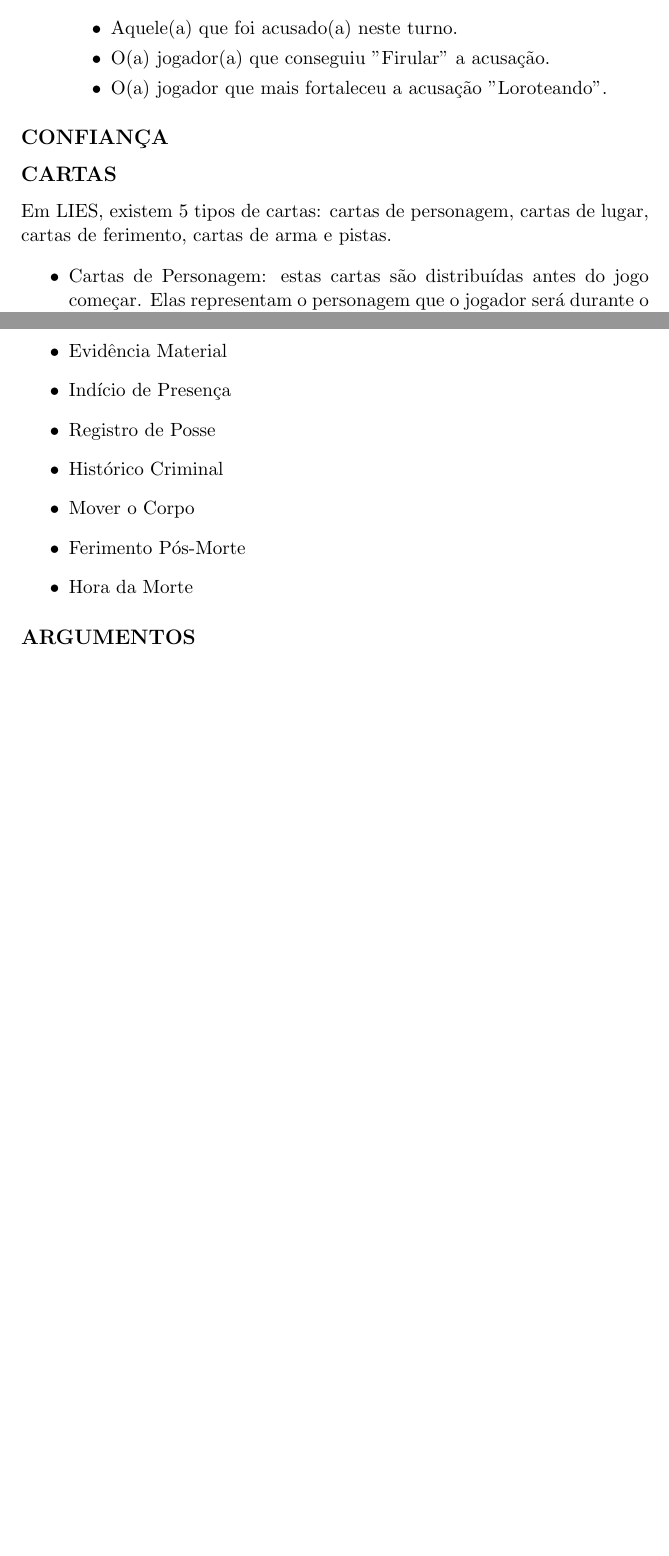
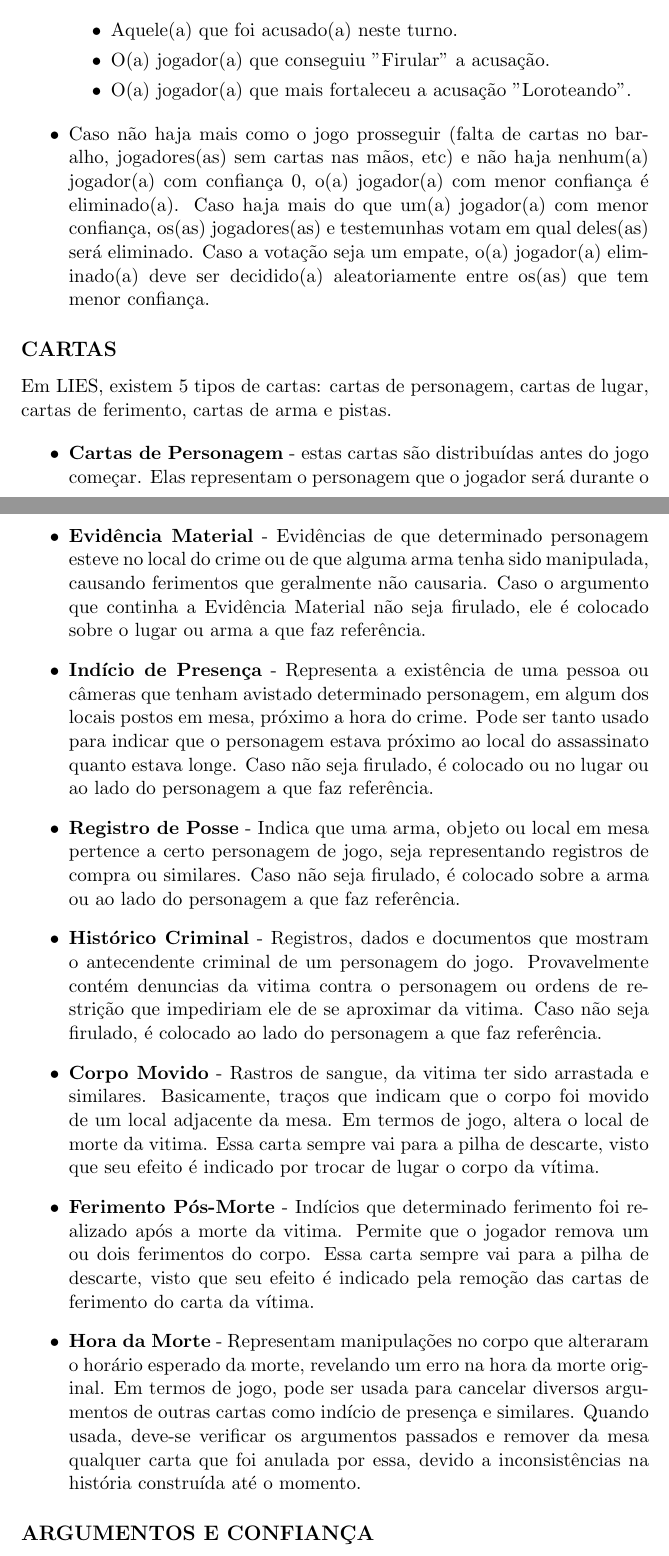
Before and after one commit to papukweh/LIES, a LaTeX document (manual.tex): two parts of pages 5 and 6 of 6 before the commit and two parts of pages 5 and 7 of 7 after it, joined at a grey line, cut so that both start at the same text, the shorter picture padded with empty space. Compiled offline with pdfLaTeX.

Commit message:
Adicionei descrições de pistas, melhorei curso de jogo e outras coisas

```diff
--- a/manual.tex
+++ b/manual.tex
@@ -169,12 +171,14 @@
 
 				\item O(a) jogador(a) que conseguiu "Firular" a acusação.
 
-				\item O(a) jogador que mais fortaleceu a acusação "Loroteando".
+				\item O(a) jogador(a) que mais fortaleceu a acusação "Loroteando".
 			\end{itemize}
 
 	\end{enumerate}
 
-\subsection*{CONFIANÇA}
+	\begin{itemize}
+		\item Caso não haja mais como o jogo prosseguir (falta de cartas no baralho, jogadores(as) sem cartas nas mãos, etc) e não haja nenhum(a) jogador(a) com confiança 0, o(a) jogador(a) com menor confiança é eliminado(a). Caso haja mais do que um(a) jogador(a) com menor confiança, os(as) jogadores(as) e testemunhas votam em qual deles(as) será eliminado. Caso a votação seja um empate, o(a) jogador(a) eliminado(a) deve ser decidido(a) aleatoriamente  entre os(as) que tem menor confiança.
+	\end{itemize}
 
 \subsection*{CARTAS}
 
@@ -183,5 +187,5 @@
 	Em LIES, existem 5 tipos de cartas: cartas de personagem, cartas de lugar, cartas de ferimento, cartas de arma e pistas.
 
 	\begin{itemize}
-		\item Cartas de Personagem: estas cartas são distribuídas antes do jogo começar. Elas representam o personagem que o jogador será durante o jogo e indicam que armas geralmente estão relacionadas a ele e em que lugar ele geralmente é encontrado. No verso, cada carta de personagem representa uma testemunha. Quando seu personagem for incriminado, você deve virar sua carta de personagem para indicar que se tornou uma testemunha para as próximas rodadas.
+		\item \textbf{Cartas de Personagem} - estas cartas são distribuídas antes do jogo começar. Elas representam o personagem que o jogador será durante o jogo e indicam que armas geralmente estão relacionadas a ele e em que lugar ele geralmente é encontrado. No verso, cada carta de personagem representa uma testemunha. Quando seu personagem for incriminado, você deve virar sua carta de personagem para indicar que se tornou uma testemunha para as próximas rodadas.
 
@@ -201,12 +208,13 @@
-			\item Evidência Material
-			\item Indício de Presença
-			\item Registro de Posse
-			\item Histórico Criminal
-			\item Mover o Corpo
-			\item Ferimento Pós-Morte
-			\item Hora da Morte
+			\item \textbf{Motivo} - Abstrai a existência de um motivo que um personagem tenha para ou matar a vítima ou que vá contra ele querer a vítima morta. Caso o argumento que continha o Motivo não seja firulado, a carta de Motivo é colocada junto ao personagem a que ela faz referência (o(a) acusado(a) de possuir esse motivo, por exemplo).
+			\item \textbf{Evidência Material} -  Evidências de que determinado personagem esteve no local do crime ou de que alguma arma tenha sido manipulada, causando ferimentos que geralmente não causaria. Caso o argumento que continha a Evidência Material não seja firulado, ele é colocado sobre o lugar ou arma a que faz referência.
+			\item \textbf{Indício de Presença} - Representa a existência de uma pessoa ou câmeras que tenham avistado determinado personagem, em algum dos locais postos em mesa, próximo a hora do crime. Pode ser tanto usado para indicar que o personagem estava próximo ao local do assassinato quanto estava longe. Caso não seja firulado, é colocado ou no lugar ou ao lado do personagem a que faz referência.
+			\item \textbf{Registro de Posse} - Indica que uma arma, objeto ou local em mesa pertence a certo personagem de jogo, seja representando registros de compra ou similares. Caso não seja firulado, é colocado sobre a arma ou ao lado do personagem a que faz referência.
+			\item \textbf{Histórico Criminal} - Registros, dados e documentos que mostram o antecendente criminal de um personagem do jogo. Provavelmente contém denuncias da vitima contra o personagem ou ordens de restrição que impediriam ele de se aproximar da vitima. Caso não seja firulado, é colocado ao lado do personagem a que faz referência.
+			\item \textbf{Corpo Movido} - Rastros de sangue, da vitima ter sido arrastada e similares. Basicamente, traços que indicam que o corpo foi movido de um local adjacente da mesa. Em termos de jogo, altera o local de morte da vitima. Essa carta sempre vai para a pilha de descarte, visto que seu efeito é indicado por trocar de lugar o corpo da vítima.
+			\item \textbf{Ferimento Pós-Morte} - Indícios que determinado ferimento foi realizado após a morte da vitima. Permite que o jogador remova um ou dois ferimentos do corpo. Essa carta sempre vai para a pilha de descarte, visto que seu efeito é indicado pela remoção das cartas de ferimento do carta da vítima.
+			\item \textbf{Hora da Morte} - Representam manipulações no corpo que alteraram o horário esperado da morte, revelando um erro na hora da morte original. Em termos de jogo, pode ser usada para cancelar diversos argumentos de outras cartas como indício de presença e similares. Quando usada, deve-se verificar os argumentos passados e remover da mesa qualquer carta que foi anulada por essa, devido a inconsistências na história construída até o momento.
 		\end{itemize}
 
-\subsection*{ARGUMENTOS}
+\subsection*{ARGUMENTOS E CONFIANÇA}
 
 \end{document}
```
Also changed, not shown: manual.pdf, manual.tex (25 more changed lines).
